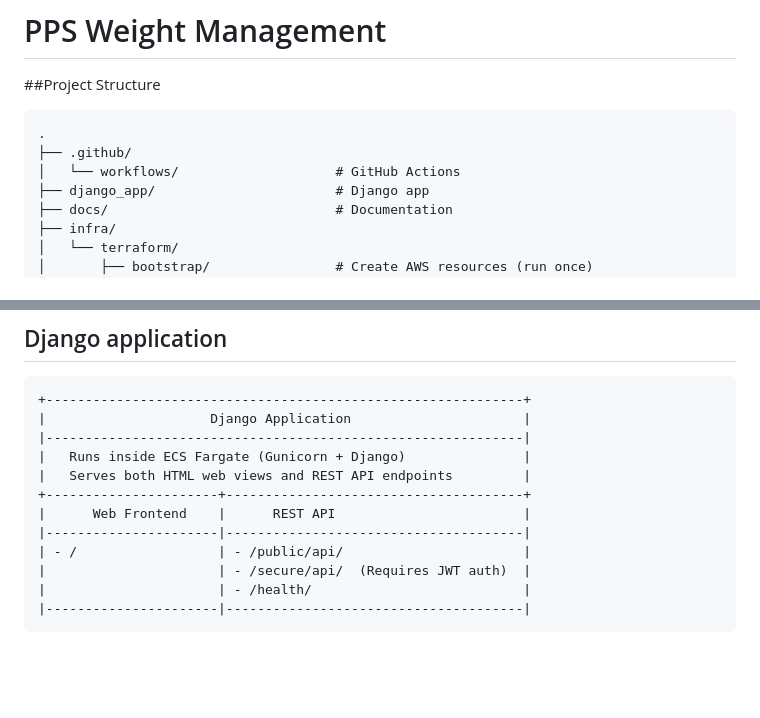
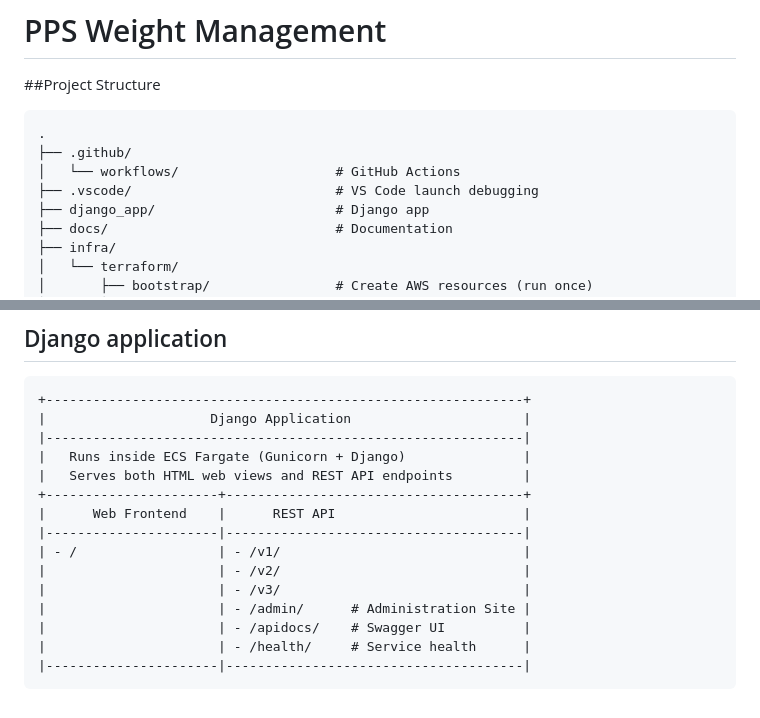
Before and after one commit to uk-gov-mirror/nhsdigital.pps-weight-management, a Markdown page: README.md, 2 parts joined by grey strips. Rendered like a GitHub page; blank space fills up the shorter version.

Commit message:
Revise API endpoints in README.md
Updated API endpoint documentation in README.md.

````diff
--- a/README.md
+++ b/README.md
@@ -5,6 +5,7 @@
 .
 ├── .github/
 │   └── workflows/                    # GitHub Actions
+├── .vscode/                          # VS Code launch debugging
 ├── django_app/                       # Django app
 ├── docs/                             # Documentation
 ├── infra/
@@ -83,8 +84,11 @@
 +----------------------+--------------------------------------+
 |      Web Frontend    |      REST API                        |
 |----------------------|--------------------------------------|
-| - /                  | - /public/api/                       |
-|                      | - /secure/api/  (Requires JWT auth)  |
-|                      | - /health/                           |
+| - /                  | - /v1/                               |
+|                      | - /v2/                               |
+|                      | - /v3/                               |
+|                      | - /admin/      # Administration Site |
+|                      | - /apidocs/    # Swagger UI          |
+|                      | - /health/     # Service health      |
 |----------------------|--------------------------------------|
 ```
````
